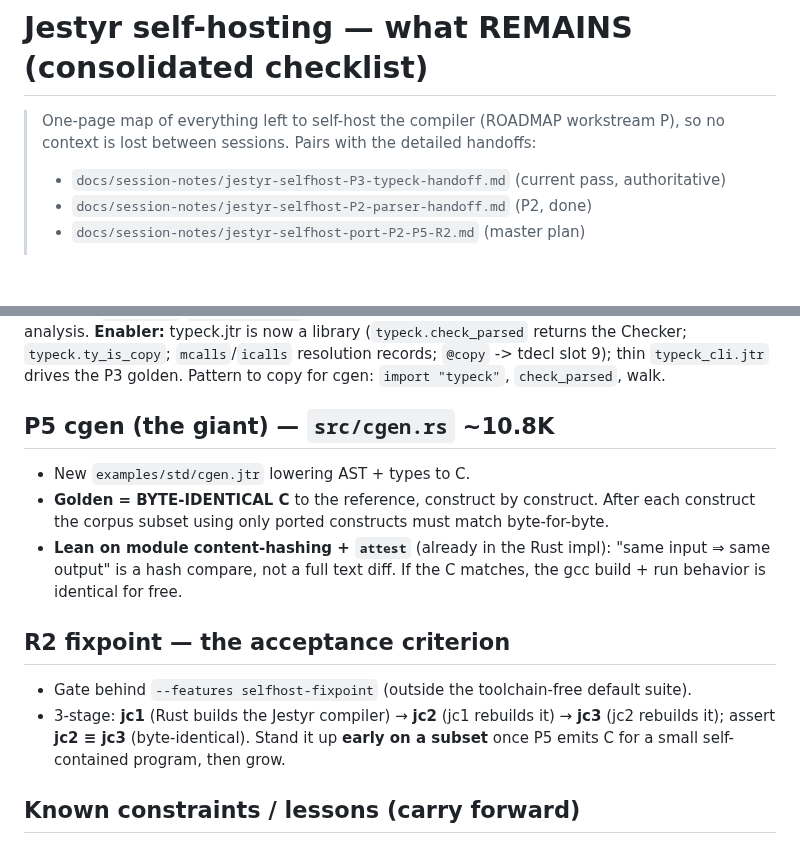
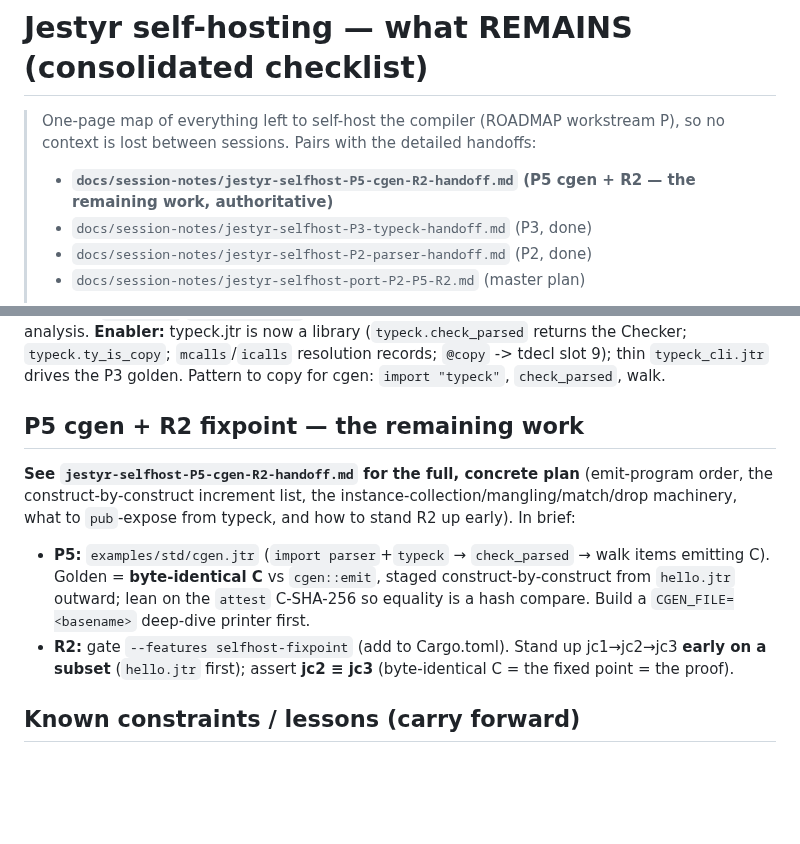
Before and after one commit to AdamEzzat1/Jestyr, a Markdown page: docs/session-notes/jestyr-selfhost-REMAINING.md, 2 parts joined by grey strips. GitHub-like rendering; blank space fills up the shorter version.

```diff
--- a/docs/session-notes/jestyr-selfhost-REMAINING.md
+++ b/docs/session-notes/jestyr-selfhost-REMAINING.md
@@ -2,7 +2,8 @@
 
 > One-page map of everything left to self-host the compiler (ROADMAP workstream P), so no context
 > is lost between sessions. Pairs with the detailed handoffs:
-> - `docs/session-notes/jestyr-selfhost-P3-typeck-handoff.md` (current pass, authoritative)
+> - **`docs/session-notes/jestyr-selfhost-P5-cgen-R2-handoff.md` (P5 cgen + R2 — the remaining work, authoritative)**
+> - `docs/session-notes/jestyr-selfhost-P3-typeck-handoff.md` (P3, done)
 > - `docs/session-notes/jestyr-selfhost-P2-parser-handoff.md` (P2, done)
 > - `docs/session-notes/jestyr-selfhost-port-P2-P5-R2.md` (master plan)
 >
@@ -86,21 +87,18 @@ Checker; `typeck.ty_is_copy`; `mcalls`/`icalls` resolution records; `@copy` -> t
 thin `typeck_cli.jtr` drives the P3 golden. Pattern to copy for cgen: `import "typeck"`,
 `check_parsed`, walk.
 
-## P5 cgen (the giant) — `src/cgen.rs` ~10.8K
+## P5 cgen + R2 fixpoint — the remaining work
 
-- New `examples/std/cgen.jtr` lowering AST + types to C.
-- **Golden = BYTE-IDENTICAL C** to the reference, construct by construct. After each construct the
-  corpus subset using only ported constructs must match byte-for-byte.
-- **Lean on module content-hashing + `attest`** (already in the Rust impl): "same input ⇒ same
-  output" is a hash compare, not a full text diff. If the C matches, the gcc build + run behavior
-  is identical for free.
-
-## R2 fixpoint — the acceptance criterion
-
-- Gate behind `--features selfhost-fixpoint` (outside the toolchain-free default suite).
-- 3-stage: **jc1** (Rust builds the Jestyr compiler) → **jc2** (jc1 rebuilds it) → **jc3** (jc2
-  rebuilds it); assert **jc2 ≡ jc3** (byte-identical). Stand it up **early on a subset** once P5
-  emits C for a small self-contained program, then grow.
+**See `jestyr-selfhost-P5-cgen-R2-handoff.md` for the full, concrete plan** (emit-program order,
+the construct-by-construct increment list, the instance-collection/mangling/match/drop machinery,
+what to `pub`-expose from typeck, and how to stand R2 up early). In brief:
+- **P5:** `examples/std/cgen.jtr` (`import parser`+`typeck` → `check_parsed` → walk items emitting
+  C). Golden = **byte-identical C** vs `cgen::emit`, staged construct-by-construct from `hello.jtr`
+  outward; lean on the `attest` C-SHA-256 so equality is a hash compare. Build a
+  `CGEN_FILE=<basename>` deep-dive printer first.
+- **R2:** gate `--features selfhost-fixpoint` (add to Cargo.toml). Stand up jc1→jc2→jc3 **early on
+  a subset** (`hello.jtr` first); assert **jc2 ≡ jc3** (byte-identical C = the fixed point = the
+  proof).
 
 ## Known constraints / lessons (carry forward)
 
```
Also changed, not shown: docs/session-notes/jestyr-selfhost-P5-cgen-R2-handoff.md (added, +138 -0 lines).
